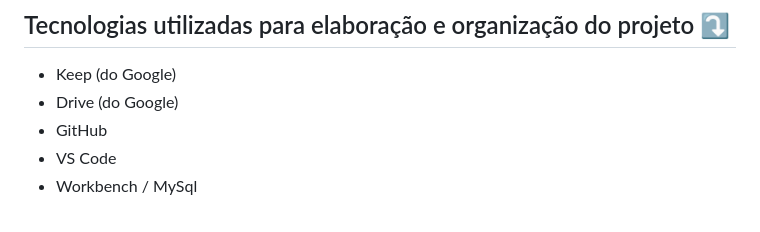
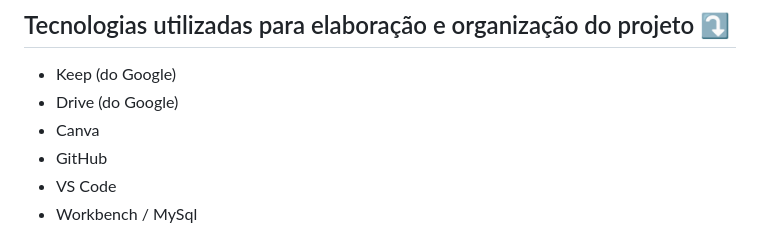
Before and after one commit to Jo0J/Projeto-final-APOLLO, a Markdown page: README.md, the part around the change. Rendered like a GitHub page.

```diff
--- a/README.md
+++ b/README.md
@@ -5,6 +5,7 @@ Projeto final do curso Programadores Cariocas, realizado em dupla, com o objetiv
 
 - Keep (do Google)
 - Drive (do Google)
+- Canva
 - GitHub
 - VS Code
 - Workbench / MySql
```
